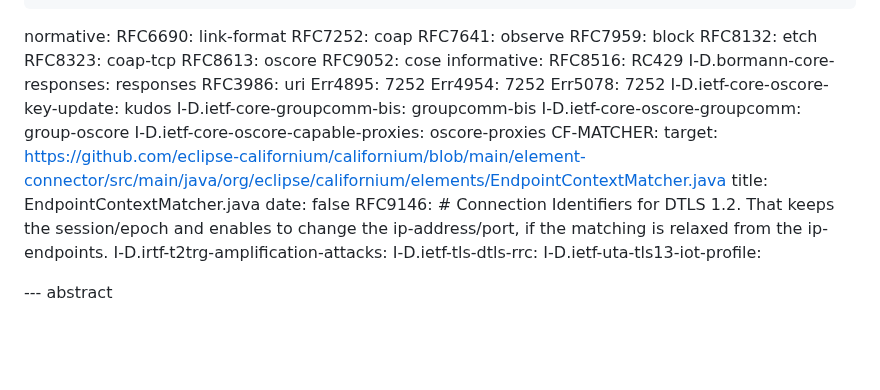
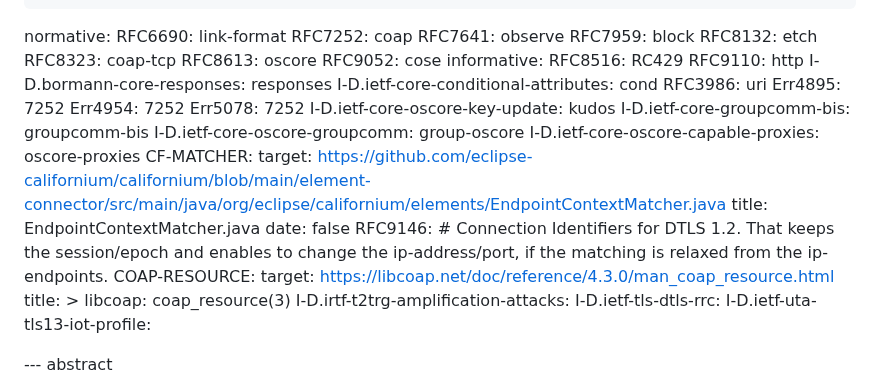
Before and after one commit to core-wg/corrclar, a Markdown page: draft-ietf-core-corr-clar.md, the part around one of its changes. GitHub-like rendering; blank space fills up the shorter version.

```diff
--- a/draft-ietf-core-corr-clar.md
+++ b/draft-ietf-core-corr-clar.md
@@ -36,7 +36,9 @@ normative:
   RFC9052: cose
 informative:
   RFC8516: RC429
+  RFC9110: http
   I-D.bormann-core-responses: responses
+  I-D.ietf-core-conditional-attributes: cond
   RFC3986: uri
   Err4895: 7252
   Err4954: 7252
@@ -51,6 +53,10 @@ informative:
     date: false
   RFC9146:
     # Connection Identifiers for DTLS 1.2. That keeps the session/epoch and enables to change the ip-address/port, if the matching is relaxed from the ip-endpoints.
+  COAP-RESOURCE:
+    target: https://libcoap.net/doc/reference/4.3.0/man_coap_resource.html
+    title: >
+      libcoap: coap_resource(3)
   I-D.irtf-t2trg-amplification-attacks:
   I-D.ietf-tls-dtls-rrc:
   I-D.ietf-uta-tls13-iot-profile:
```
Also changed, not shown: other parts of draft-ietf-core-corr-clar.md (+70 -0 lines).
